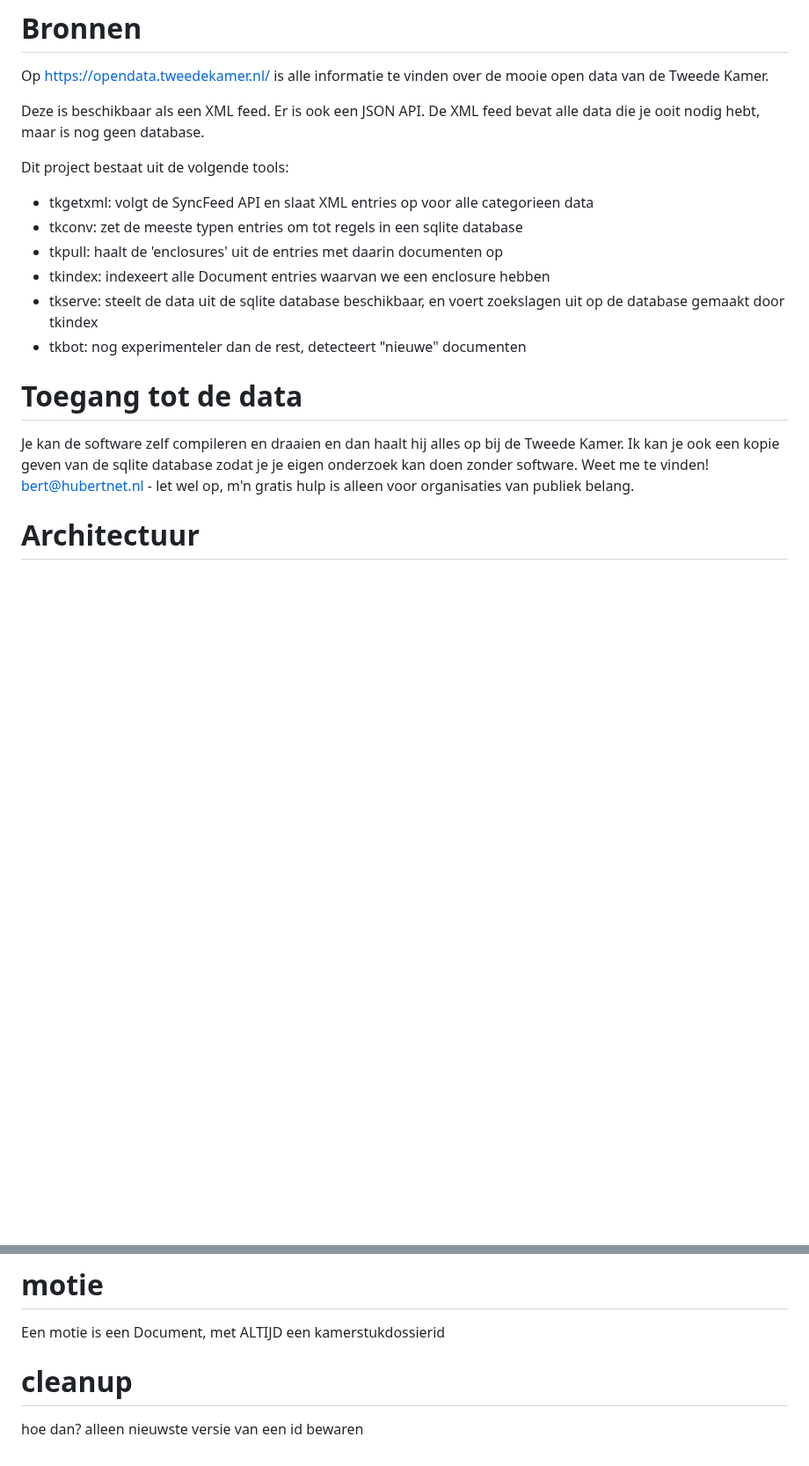
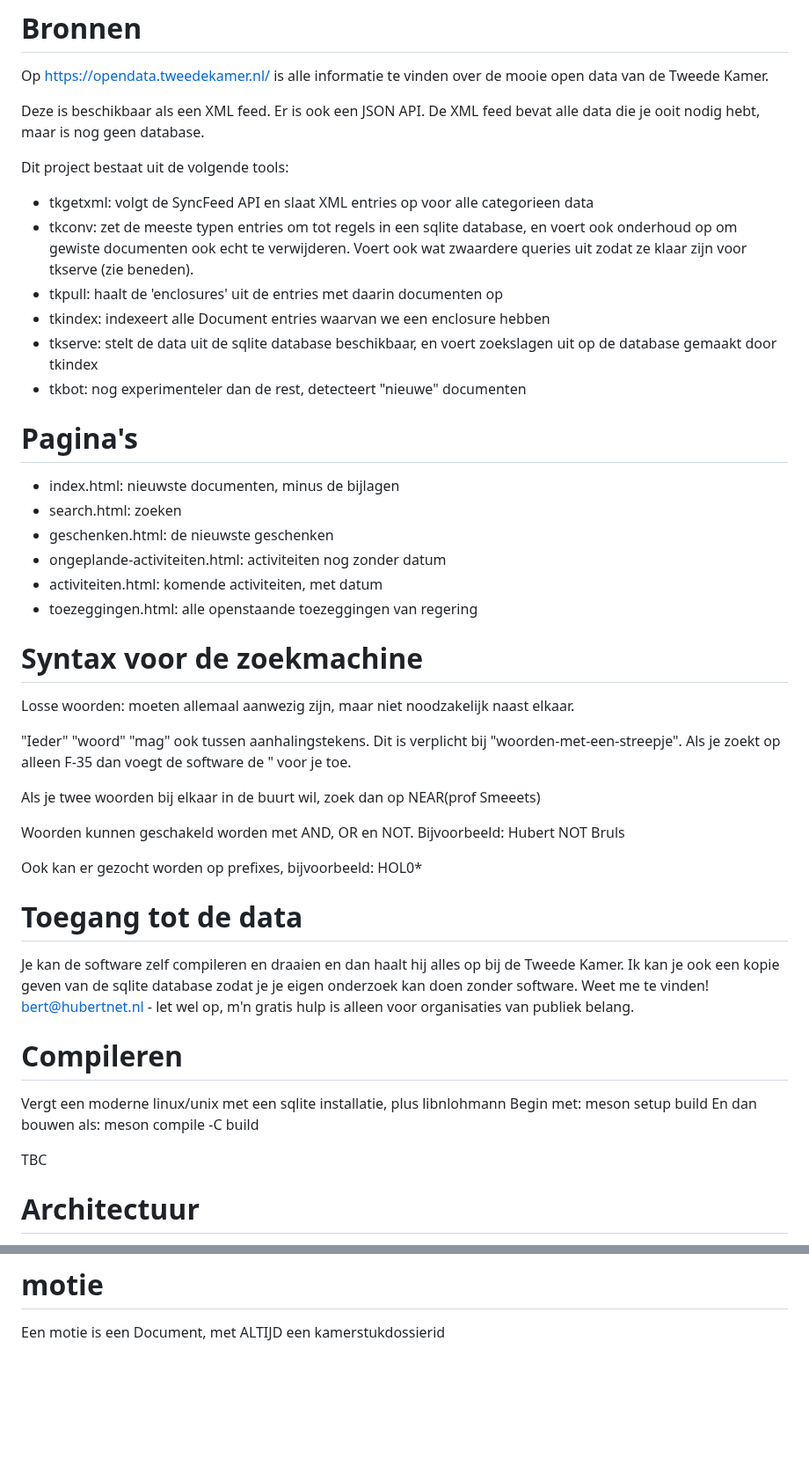
Before and after one commit to berthubert/tkconv, a Markdown page: README.md, 2 parts joined by grey strips. Shown at 88% size. GitHub-like rendering; blank space fills up the shorter version.

Commit message:
meer woorden

```diff
--- a/README.md
+++ b/README.md
@@ -49,12 +49,32 @@ Dit project bestaat uit de volgende tools:
 
  * tkgetxml: volgt de SyncFeed API en slaat XML entries op voor alle
    categorieen data
- * tkconv: zet de meeste typen entries om tot regels in een sqlite database
+ * tkconv: zet de meeste typen entries om tot regels in een sqlite database, en voert ook onderhoud op om gewiste documenten ook echt te verwijderen. Voert ook wat zwaardere queries uit zodat ze klaar zijn voor tkserve (zie beneden).
  * tkpull: haalt de 'enclosures' uit de entries met daarin documenten op
  * tkindex: indexeert alle Document entries waarvan we een enclosure hebben
- * tkserve: steelt de data uit de sqlite database beschikbaar, en voert
+ * tkserve: stelt de data uit de sqlite database beschikbaar, en voert
    zoekslagen uit op de database gemaakt door tkindex
  * tkbot: nog experimenteler dan de rest, detecteert "nieuwe" documenten
+
+# Pagina's
+
+ * index.html: nieuwste documenten, minus de bijlagen
+ * search.html: zoeken
+ * geschenken.html: de nieuwste geschenken
+ * ongeplande-activiteiten.html: activiteiten nog zonder datum
+ * activiteiten.html: komende activiteiten, met datum
+ * toezeggingen.html: alle openstaande toezeggingen van regering
+
+# Syntax voor de zoekmachine
+Losse woorden: moeten allemaal aanwezig zijn, maar niet noodzakelijk naast elkaar.
+
+"Ieder" "woord" "mag" ook tussen aanhalingstekens. Dit is verplicht bij "woorden-met-een-streepje". Als je zoekt op alleen F-35 dan voegt de software de " voor je toe.
+
+Als je twee woorden bij elkaar in de buurt wil, zoek dan op NEAR(prof Smeeets)
+
+Woorden kunnen geschakeld worden met AND, OR en NOT. Bijvoorbeeld: Hubert NOT Bruls
+
+Ook kan er gezocht worden op prefixes, bijvoorbeeld: HOL0\*
 
 # Toegang tot de data
 Je kan de software zelf compileren en draaien en dan haalt hij alles op bij
@@ -62,6 +82,13 @@ de Tweede Kamer. Ik kan je ook een kopie geven van de sqlite database zodat
 je je eigen onderzoek kan doen zonder software. Weet me te vinden!
 bert@hubertnet.nl - let wel op, m'n gratis hulp is alleen voor organisaties
 van publiek belang.
+
+# Compileren
+Vergt een moderne linux/unix met een sqlite installatie, plus libnlohmann
+Begin met: meson setup build
+En dan bouwen als: meson compile -C build
+
+TBC
 
 # Architectuur
 Vrijwel al het zware werk wordt gedaan door sqlite3, inclusief de
@@ -87,7 +114,3 @@ vinden, hoe dan?
 
 # motie
 Een motie is een Document, met ALTIJD een kamerstukdossierid
-
-
-# cleanup
-hoe dan? alleen nieuwste versie van een id bewaren
```
